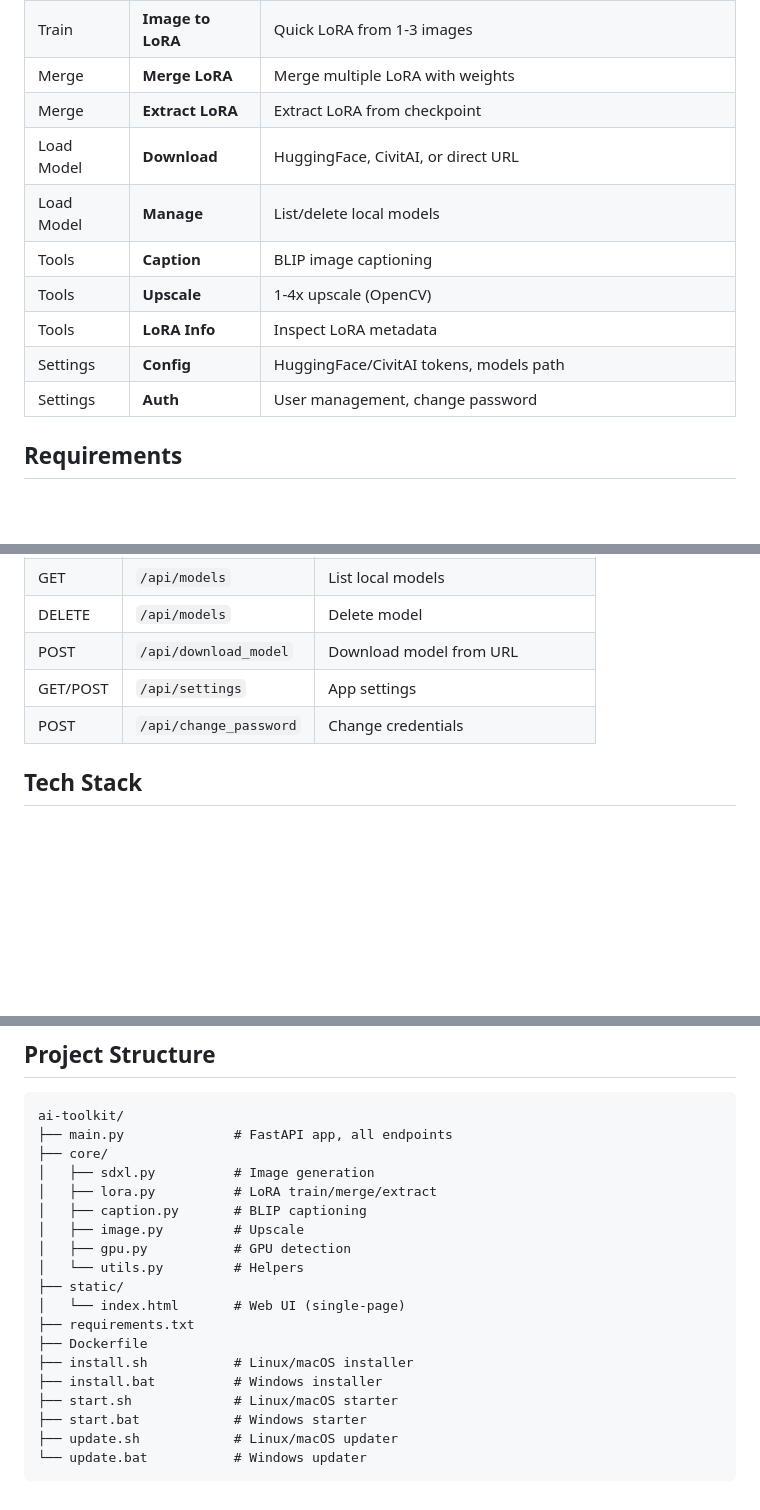
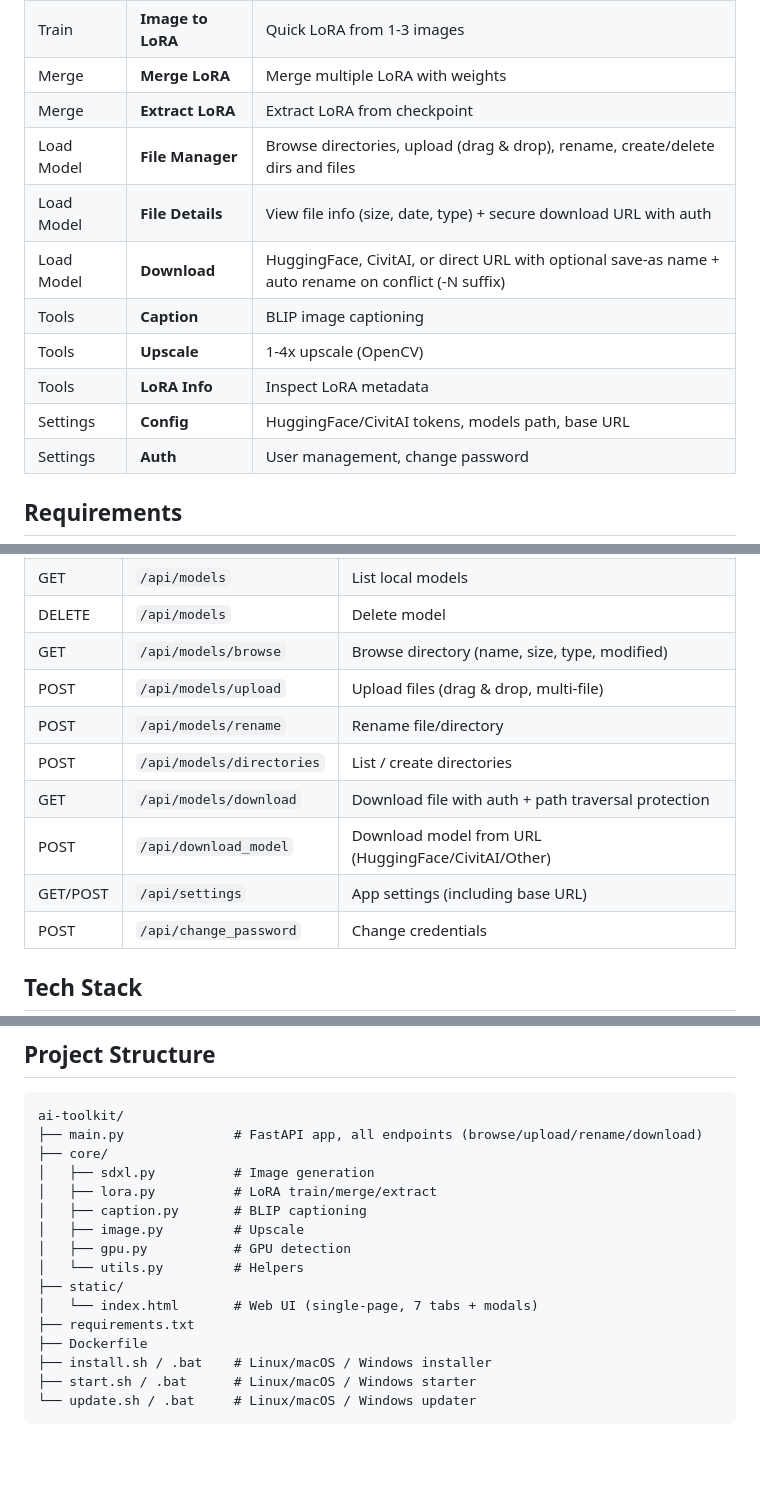
Before and after one commit to pinyo-p/ai-model-toolkit, a Markdown page: README.md, 3 parts joined by grey strips. Rendered like a GitHub page; blank space fills up the shorter version.

Commit message:
docs: update README with File Manager, secure download, browse/upload/rename endpoints

````diff
--- a/README.md
+++ b/README.md
@@ -14,12 +14,13 @@ FastAPI web UI for SDXL image generation, LoRA training, captioning, and more.
 | Train | **Image to LoRA** | Quick LoRA from 1-3 images |
 | Merge | **Merge LoRA** | Merge multiple LoRA with weights |
 | Merge | **Extract LoRA** | Extract LoRA from checkpoint |
-| Load Model | **Download** | HuggingFace, CivitAI, or direct URL |
-| Load Model | **Manage** | List/delete local models |
+| Load Model | **File Manager** | Browse directories, upload (drag & drop), rename, create/delete dirs and files |
+| Load Model | **File Details** | View file info (size, date, type) + secure download URL with auth |
+| Load Model | **Download** | HuggingFace, CivitAI, or direct URL with optional save-as name + auto rename on conflict (-N suffix) |
 | Tools | **Caption** | BLIP image captioning |
 | Tools | **Upscale** | 1-4x upscale (OpenCV) |
 | Tools | **LoRA Info** | Inspect LoRA metadata |
-| Settings | **Config** | HuggingFace/CivitAI tokens, models path |
+| Settings | **Config** | HuggingFace/CivitAI tokens, models path, base URL |
 | Settings | **Auth** | User management, change password |
 
 ## Requirements
@@ -89,8 +90,13 @@ Default login: `admin` / `admin` (change in Settings)
 | POST | `/api/upscale` | Image upscale |
 | GET | `/api/models` | List local models |
 | DELETE | `/api/models` | Delete model |
-| POST | `/api/download_model` | Download model from URL |
-| GET/POST | `/api/settings` | App settings |
+| GET | `/api/models/browse` | Browse directory (name, size, type, modified) |
+| POST | `/api/models/upload` | Upload files (drag & drop, multi-file) |
+| POST | `/api/models/rename` | Rename file/directory |
+| POST | `/api/models/directories` | List / create directories |
+| GET | `/api/models/download` | Download file with auth + path traversal protection |
+| POST | `/api/download_model` | Download model from URL (HuggingFace/CivitAI/Other) |
+| GET/POST | `/api/settings` | App settings (including base URL) |
 | POST | `/api/change_password` | Change credentials |
 
 ## Tech Stack
@@ -105,7 +111,7 @@ Default login: `admin` / `admin` (change in Settings)
 
 ```
 ai-toolkit/
-├── main.py              # FastAPI app, all endpoints
+├── main.py              # FastAPI app, all endpoints (browse/upload/rename/download)
 ├── core/
 │   ├── sdxl.py          # Image generation
 │   ├── lora.py          # LoRA train/merge/extract
@@ -114,13 +120,10 @@ ai-toolkit/
 │   ├── gpu.py           # GPU detection
 │   └── utils.py         # Helpers
 ├── static/
-│   └── index.html       # Web UI (single-page)
+│   └── index.html       # Web UI (single-page, 7 tabs + modals)
 ├── requirements.txt
 ├── Dockerfile
-├── install.sh           # Linux/macOS installer
-├── install.bat          # Windows installer
-├── start.sh             # Linux/macOS starter
-├── start.bat            # Windows starter
-├── update.sh            # Linux/macOS updater
-└── update.bat           # Windows updater
+├── install.sh / .bat    # Linux/macOS / Windows installer
+├── start.sh / .bat      # Linux/macOS / Windows starter
+└── update.sh / .bat     # Linux/macOS / Windows updater
 ```
````
